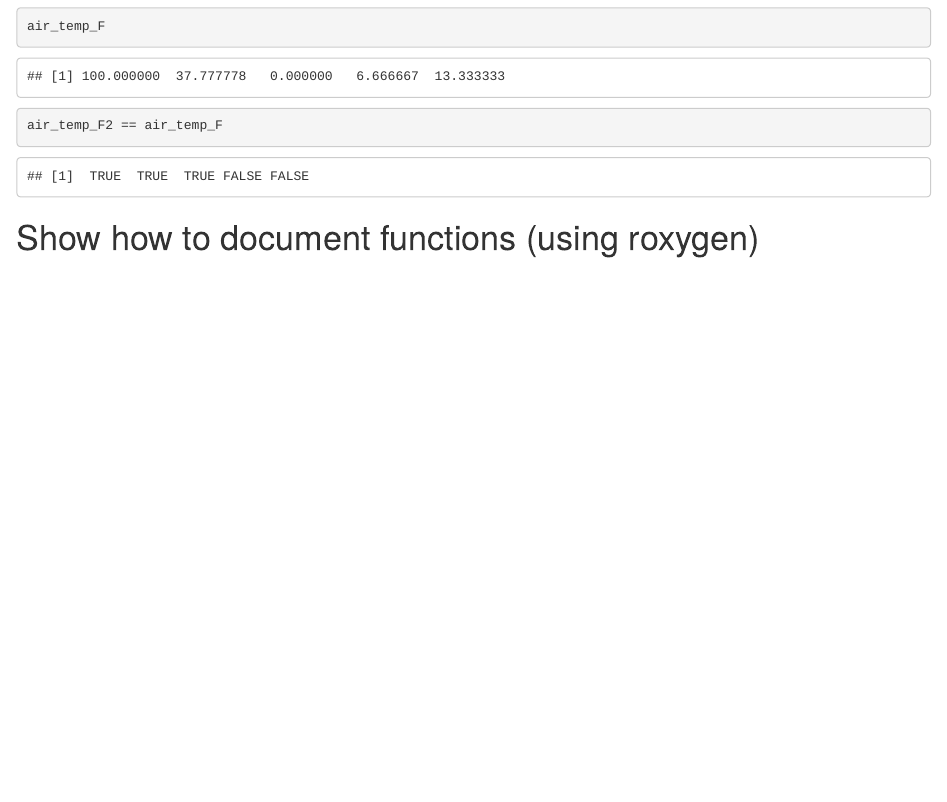
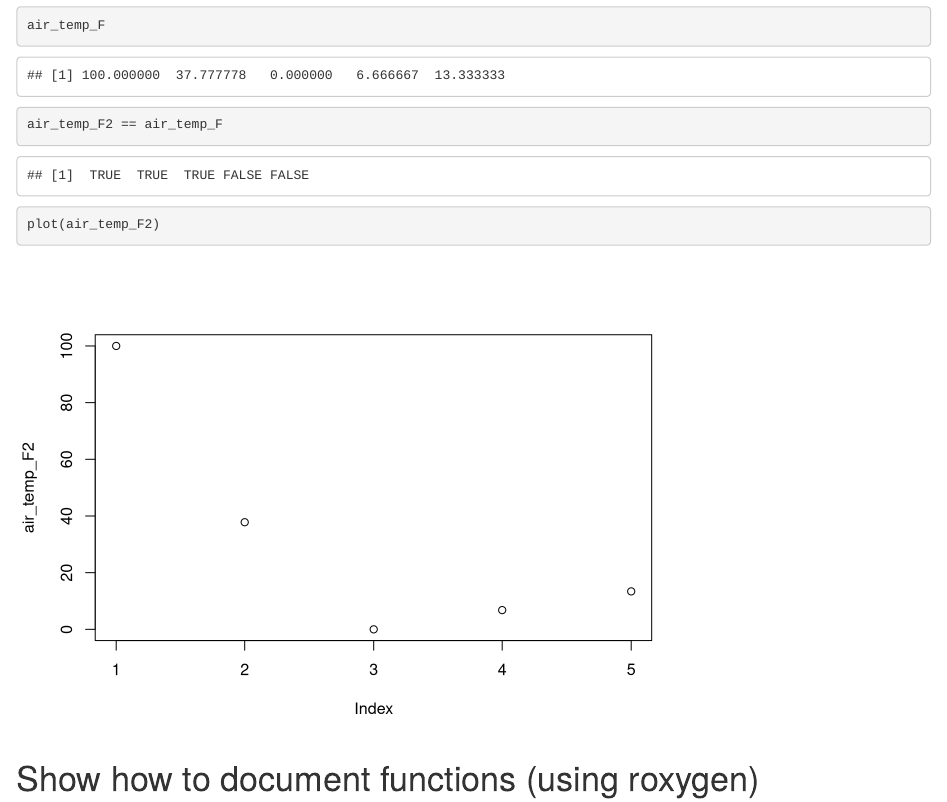
Before and after one commit to ashesh-kstate/arctic-training, an R Markdown document (functions.Rmd): the page in a window 1100 px wide, from 870 px down. Rendered offline with R 4.5, knitr and Pandoc, with nearby package versions.

Commit message:
Added plotting.

````diff
--- a/functions.Rmd
+++ b/functions.Rmd
@@ -51,6 +51,7 @@ air_temp_F2
 air_temp_F
 
 air_temp_F2 == air_temp_F
+plot(air_temp_F2)
 
 ```
 
````
